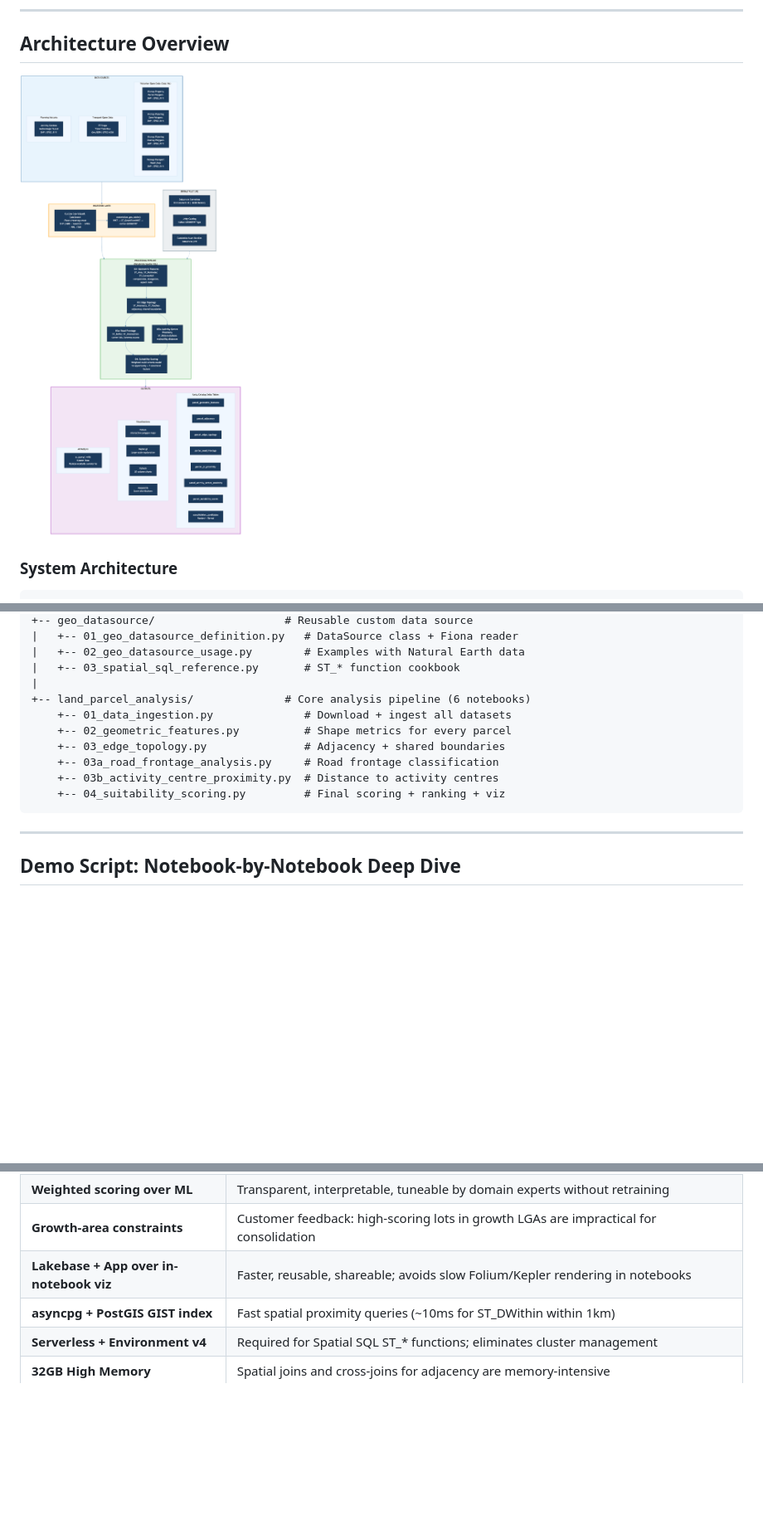
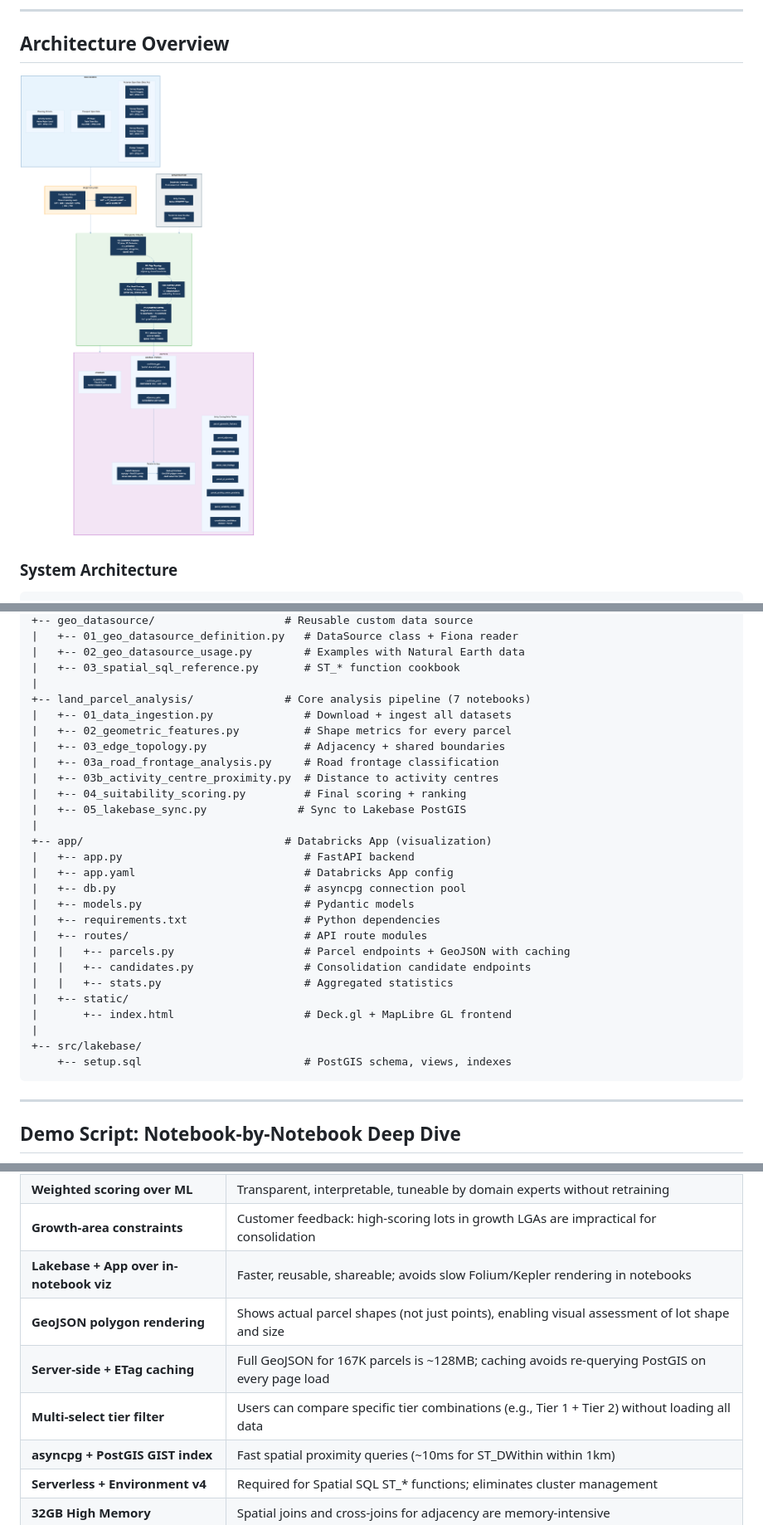
Before and after one commit to danny-db/vic-site-consolidation, a Markdown page: docs/showcase_and_demo_script.md, 3 parts joined by grey strips. Shown at 83% size. Rendered like a GitHub page; pictures changed too: docs/architecture_diagram.png; blank space fills up the shorter version.

````diff
--- a/docs/showcase_and_demo_script.md
+++ b/docs/showcase_and_demo_script.md
@@ -109,13 +109,30 @@ vic-site-consolidation/
 |   +-- 02_geo_datasource_usage.py        # Examples with Natural Earth data
 |   +-- 03_spatial_sql_reference.py       # ST_* function cookbook
 |
-+-- land_parcel_analysis/              # Core analysis pipeline (6 notebooks)
-    +-- 01_data_ingestion.py              # Download + ingest all datasets
-    +-- 02_geometric_features.py          # Shape metrics for every parcel
-    +-- 03_edge_topology.py               # Adjacency + shared boundaries
-    +-- 03a_road_frontage_analysis.py     # Road frontage classification
-    +-- 03b_activity_centre_proximity.py  # Distance to activity centres
-    +-- 04_suitability_scoring.py         # Final scoring + ranking + viz
++-- land_parcel_analysis/              # Core analysis pipeline (7 notebooks)
+|   +-- 01_data_ingestion.py              # Download + ingest all datasets
+|   +-- 02_geometric_features.py          # Shape metrics for every parcel
+|   +-- 03_edge_topology.py               # Adjacency + shared boundaries
+|   +-- 03a_road_frontage_analysis.py     # Road frontage classification
+|   +-- 03b_activity_centre_proximity.py  # Distance to activity centres
+|   +-- 04_suitability_scoring.py         # Final scoring + ranking
+|   +-- 05_lakebase_sync.py              # Sync to Lakebase PostGIS
+|
++-- app/                               # Databricks App (visualization)
+|   +-- app.py                            # FastAPI backend
+|   +-- app.yaml                          # Databricks App config
+|   +-- db.py                             # asyncpg connection pool
+|   +-- models.py                         # Pydantic models
+|   +-- requirements.txt                  # Python dependencies
+|   +-- routes/                           # API route modules
+|   |   +-- parcels.py                    # Parcel endpoints + GeoJSON with caching
+|   |   +-- candidates.py                 # Consolidation candidate endpoints
+|   |   +-- stats.py                      # Aggregated statistics
+|   +-- static/
+|       +-- index.html                    # Deck.gl + MapLibre GL frontend
+|
++-- src/lakebase/
+    +-- setup.sql                         # PostGIS schema, views, indexes
 ```
 
 ---
@@ -547,6 +572,9 @@ Joins the adjacency table with scores to find the **best pairs** of adjacent par
 | **Weighted scoring over ML** | Transparent, interpretable, tuneable by domain experts without retraining |
 | **Growth-area constraints** | Customer feedback: high-scoring lots in growth LGAs are impractical for consolidation |
 | **Lakebase + App over in-notebook viz** | Faster, reusable, shareable; avoids slow Folium/Kepler rendering in notebooks |
+| **GeoJSON polygon rendering** | Shows actual parcel shapes (not just points), enabling visual assessment of lot shape and size |
+| **Server-side + ETag caching** | Full GeoJSON for 167K parcels is ~128MB; caching avoids re-querying PostGIS on every page load |
+| **Multi-select tier filter** | Users can compare specific tier combinations (e.g., Tier 1 + Tier 2) without loading all data |
 | **asyncpg + PostGIS GIST index** | Fast spatial proximity queries (~10ms for ST_DWithin within 1km) |
 | **Serverless + Environment v4** | Required for Spatial SQL ST_* functions; eliminates cluster management |
 | **32GB High Memory** | Spatial joins and cross-joins for adjacency are memory-intensive |
````
Also changed, not shown: other parts of docs/showcase_and_demo_script.md (+14 -6 lines), README.md (+82 -26 lines), docs/pipeline_dag.png, 3 other files.
